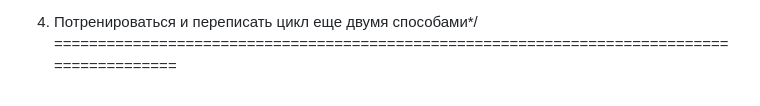
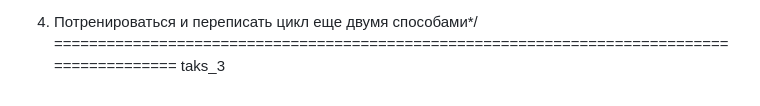
Before and after one commit to danaboev/edu_JS_REACT, a Markdown page: README.md, the part around the change. Drawn GitHub-style.

```diff
--- a/README.md
+++ b/README.md
@@ -64,3 +64,4 @@ str.length - и получить её длину)
 
 4) Потренироваться и переписать цикл еще двумя способами*/
 ===========================================================================================
+taks_3
```
